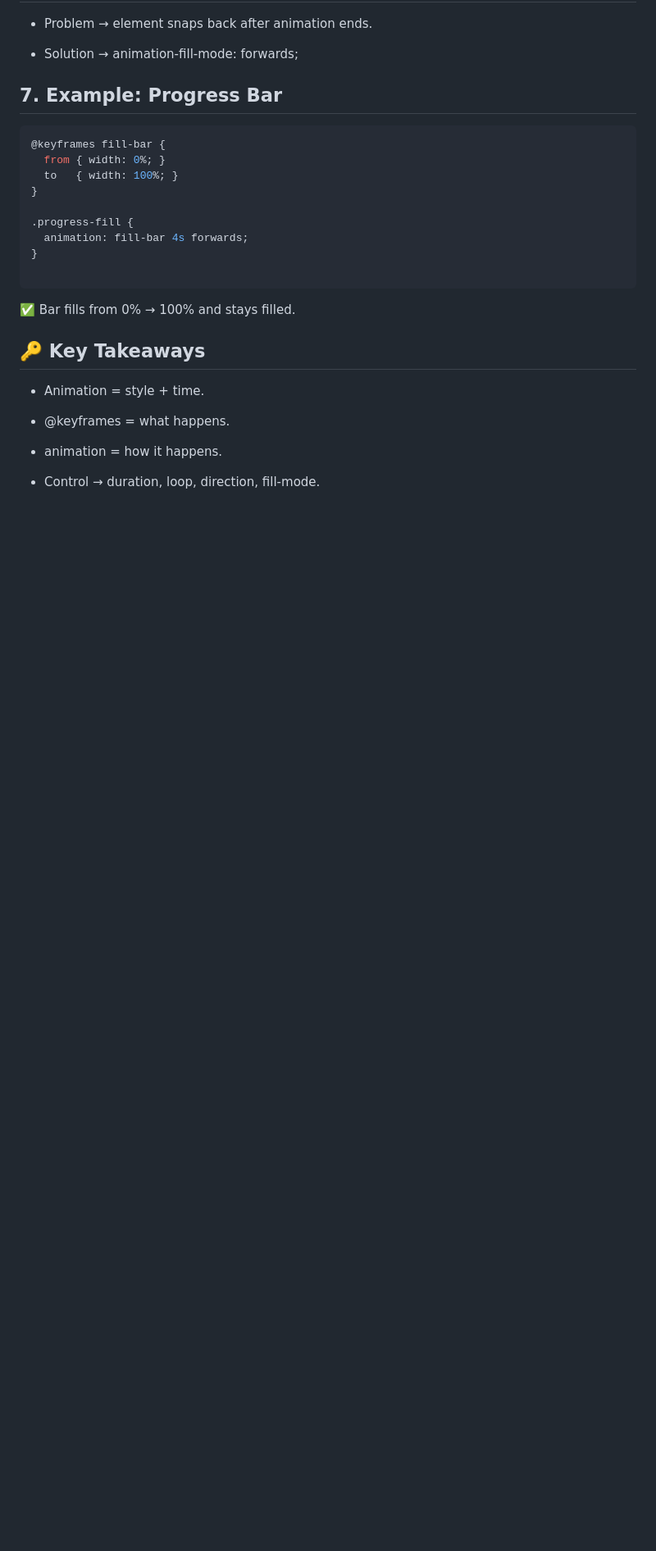
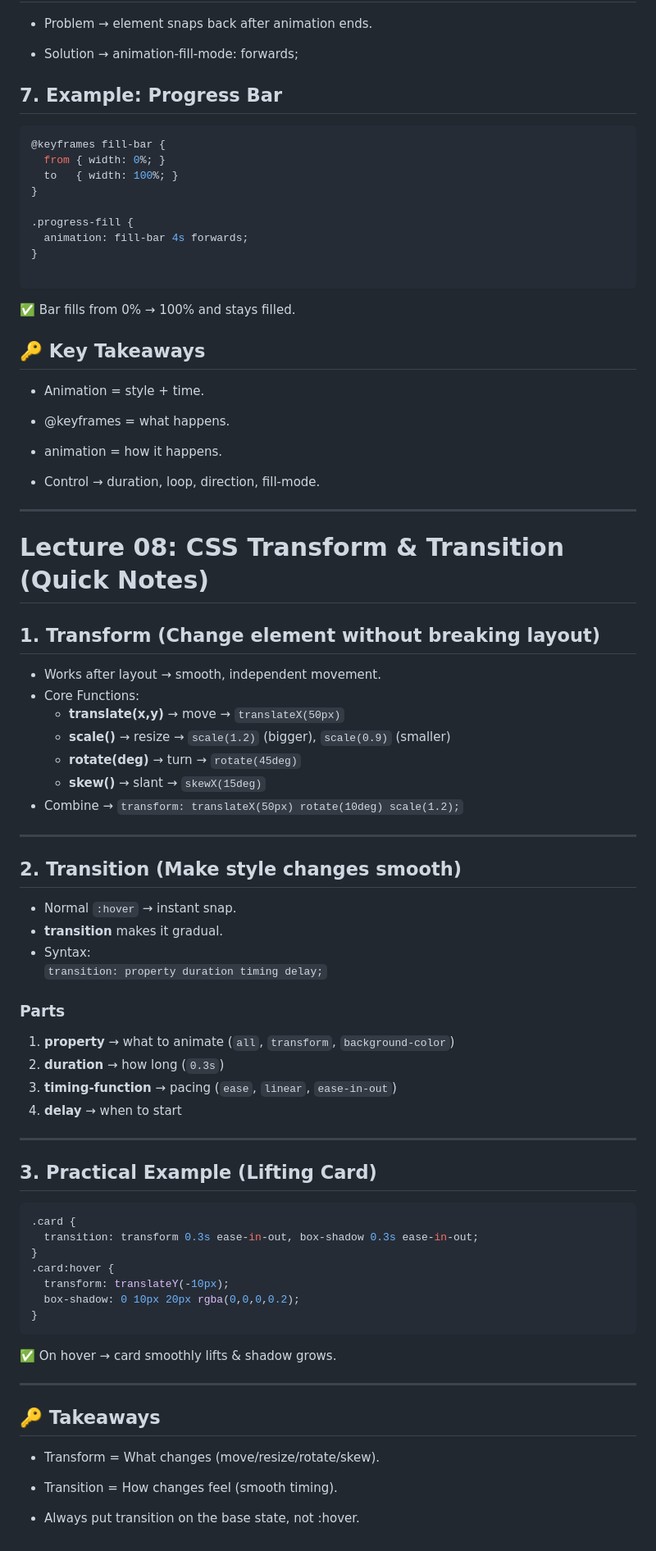
Before and after one commit to iamavinashsingh/Full-Stack-Notes, a Markdown page: Day019.md, the part around the change. Shown at 82% size. Rendered like a GitHub page; blank space fills up the shorter version.

````diff
--- a/Day019.md
+++ b/Day019.md
@@ -205,3 +205,54 @@ Plays once → then stops.
 - animation = how it happens.
 
 - Control → duration, loop, direction, fill-mode.
+
+---
+
+# Lecture 08: CSS Transform & Transition (Quick Notes)
+
+## 1. Transform (Change element without breaking layout)
+- Works after layout → smooth, independent movement.
+- Core Functions:
+  - **translate(x,y)** → move → `translateX(50px)`
+  - **scale()** → resize → `scale(1.2)` (bigger), `scale(0.9)` (smaller)
+  - **rotate(deg)** → turn → `rotate(45deg)`
+  - **skew()** → slant → `skewX(15deg)`
+- Combine → `transform: translateX(50px) rotate(10deg) scale(1.2);`
+
+---
+
+## 2. Transition (Make style changes smooth)
+- Normal `:hover` → instant snap.
+- **transition** makes it gradual.
+- Syntax:
+  `transition: property duration timing delay;`
+
+### Parts
+1. **property** → what to animate (`all`, `transform`, `background-color`)
+2. **duration** → how long (`0.3s`)
+3. **timing-function** → pacing (`ease`, `linear`, `ease-in-out`)
+4. **delay** → when to start
+
+---
+
+## 3. Practical Example (Lifting Card)
+```css
+.card {
+  transition: transform 0.3s ease-in-out, box-shadow 0.3s ease-in-out;
+}
+.card:hover {
+  transform: translateY(-10px);
+  box-shadow: 0 10px 20px rgba(0,0,0,0.2);
+}
+```
+✅ On hover → card smoothly lifts & shadow grows.
+
+---
+
+## 🔑 Takeaways
+
+- Transform = What changes (move/resize/rotate/skew).
+
+- Transition = How changes feel (smooth timing).
+
+- Always put transition on the base state, not :hover.
````
